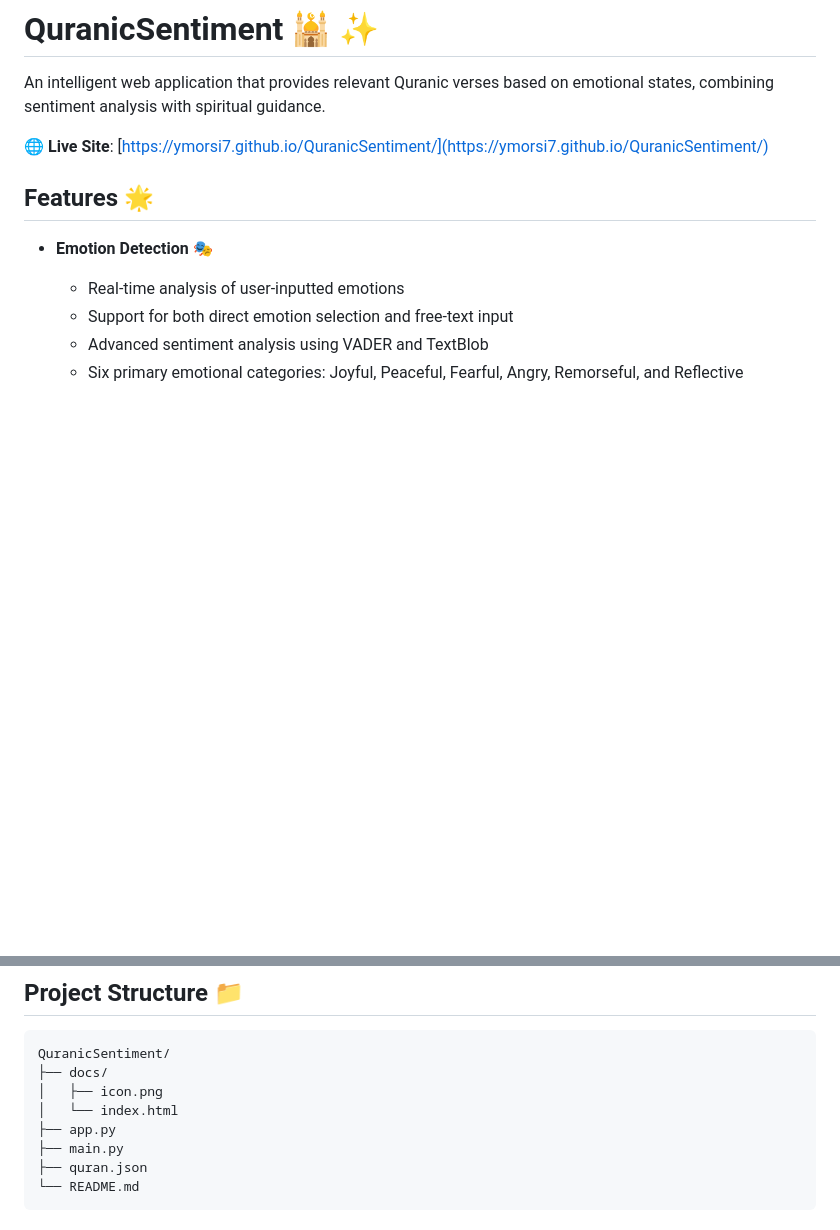
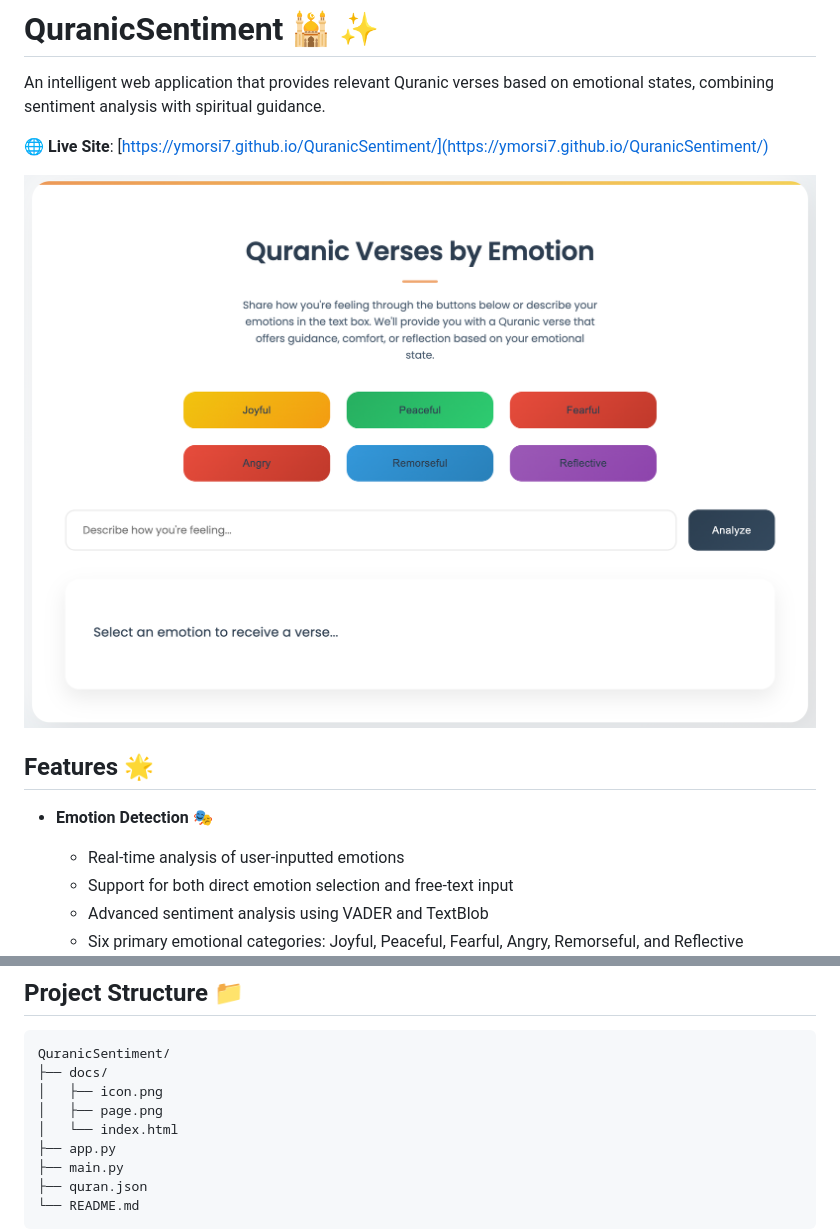
Before and after one commit to ymorsi7/QuranicSentiment, a Markdown page: README.md, 2 parts joined by grey strips. Drawn GitHub-style; pictures changed too: docs/page.png (added); blank space fills up the shorter version.

```diff
--- a/README.md
+++ b/README.md
@@ -3,6 +3,8 @@
 An intelligent web application that provides relevant Quranic verses based on emotional states, combining sentiment analysis with spiritual guidance.
 
 🌐 **Live Site**: [https://ymorsi7.github.io/QuranicSentiment/](https://ymorsi7.github.io/QuranicSentiment/)
+
+![QuranicSentiment Interface](docs/page.png)
 
 ## Features 🌟
 
@@ -99,6 +101,7 @@ http://localhost:5000
 QuranicSentiment/
 ├── docs/
 │   ├── icon.png
+│   ├── page.png
 │   └── index.html
 ├── app.py
 ├── main.py
```
